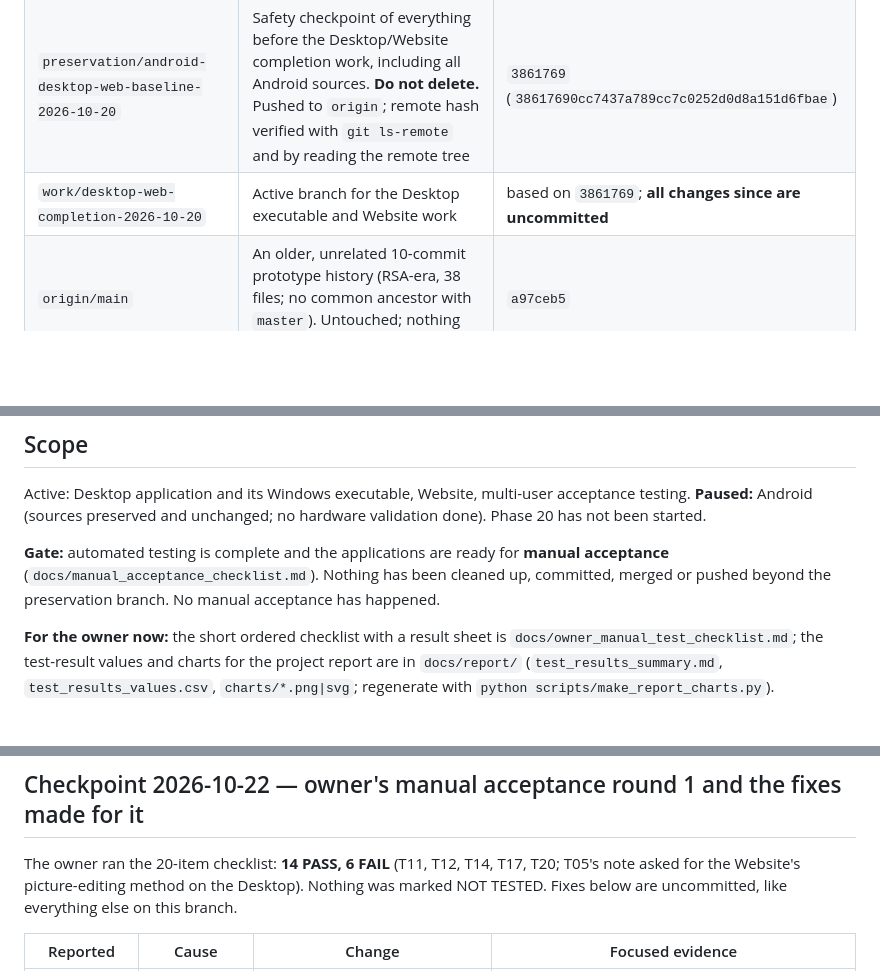
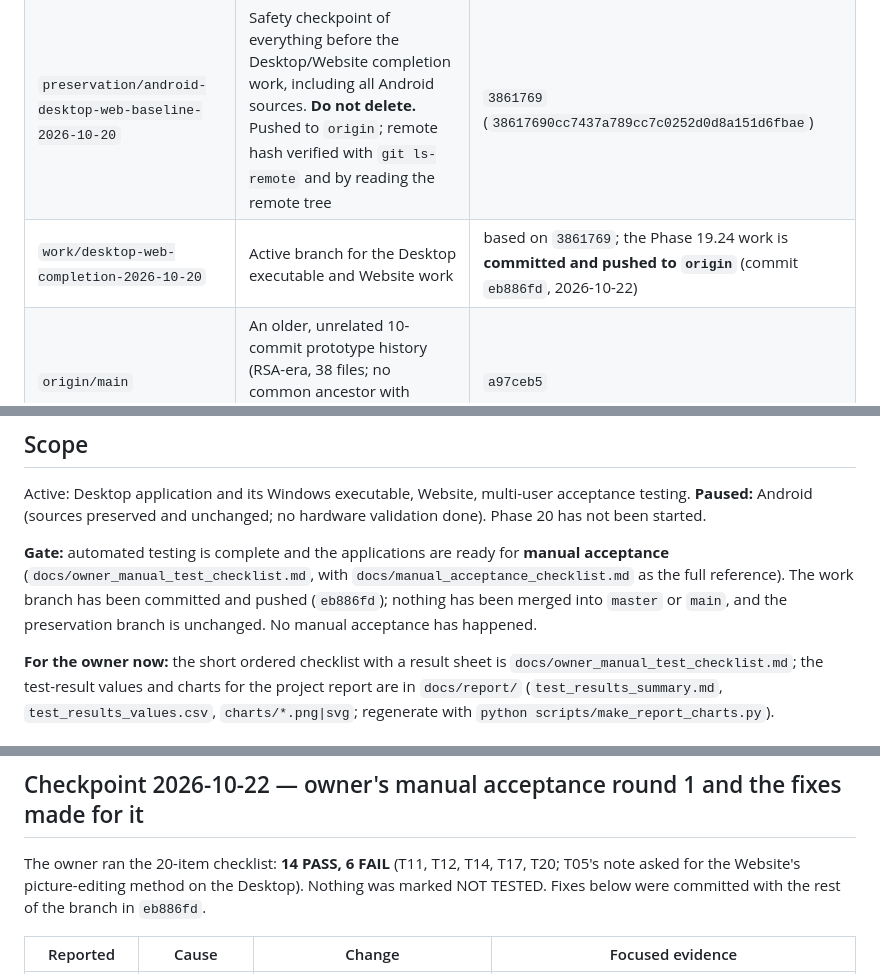
Before and after one commit to vigneshrao1723-lab/Quantum-Resistant-Secure-Communication-System, a Markdown page: PROJECT_STATE.md, 3 parts joined by grey strips. Drawn GitHub-style; blank space fills up the shorter version.

Commit message:
PROJECT_STATE: record that the Phase 19.24 work is committed and pushed
Co-Authored-By: Claude Sonnet 5.5 <noreply@anthropic.com>

```diff
--- a/PROJECT_STATE.md
+++ b/PROJECT_STATE.md
@@ -9,7 +9,7 @@ Anything not listed as verified is not verified.
 |---|---|---|
 | `master` | Baseline; unchanged by this work | `22a6a73` |
 | `preservation/android-desktop-web-baseline-2026-10-20` | Safety checkpoint of everything before the Desktop/Website completion work, including all Android sources. **Do not delete.** Pushed to `origin`; remote hash verified with `git ls-remote` and by reading the remote tree | `3861769` (`38617690cc7437a789cc7c0252d0d8a151d6fbae`) |
-| `work/desktop-web-completion-2026-10-20` | Active branch for the Desktop executable and Website work | based on `3861769`; **all changes since are uncommitted** |
+| `work/desktop-web-completion-2026-10-20` | Active branch for the Desktop executable and Website work | based on `3861769`; the Phase 19.24 work is **committed and pushed to `origin`** (commit `eb886fd`, 2026-10-22) |
 | `origin/main` | An older, unrelated 10-commit prototype history (RSA-era, 38 files; no common ancestor with `master`). Untouched; nothing merged from it | `a97ceb5` |
 
 Remote: `https://github.com/vigneshrao1723-lab/Quantum-Resistant-Secure-Communication-System`
@@ -21,8 +21,7 @@ Active: Desktop application and its Windows executable, Website, multi-user acce
 preserved and unchanged; no hardware validation done). Phase 20 has not been started.
 
 **Gate:** automated testing is complete and the applications are ready for **manual acceptance**
-(`docs/manual_acceptance_checklist.md`). Nothing has been cleaned up, committed, merged or pushed beyond the preservation branch.
-No manual acceptance has happened.
+(`docs/owner_manual_test_checklist.md`, with `docs/manual_acceptance_checklist.md` as the full reference). The work branch has been committed and pushed (`eb886fd`); nothing has been merged into `master` or `main`, and the preservation branch is unchanged. No manual acceptance has happened.
 
 **For the owner now:** the short ordered checklist with a result sheet is `docs/owner_manual_test_checklist.md`; the test-result values and charts for
 the project report are in `docs/report/` (`test_results_summary.md`, `test_results_values.csv`, `charts/*.png|svg`; regenerate with
@@ -86,7 +85,7 @@ files) and removed 10 of 316 files; it was rebuilt with no Desktop window runnin
 ## Checkpoint 2026-10-22 — owner's manual acceptance round 1 and the fixes made for it
 
 The owner ran the 20-item checklist: **14 PASS, 6 FAIL** (T11, T12, T14, T17, T20; T05's note asked for the Website's picture-editing
-method on the Desktop). Nothing was marked NOT TESTED. Fixes below are uncommitted, like everything else on this branch.
+method on the Desktop). Nothing was marked NOT TESTED. Fixes below were committed with the rest of the branch in `eb886fd`.
 
 | Reported | Cause | Change | Focused evidence |
 |---|---|---|---|
```
